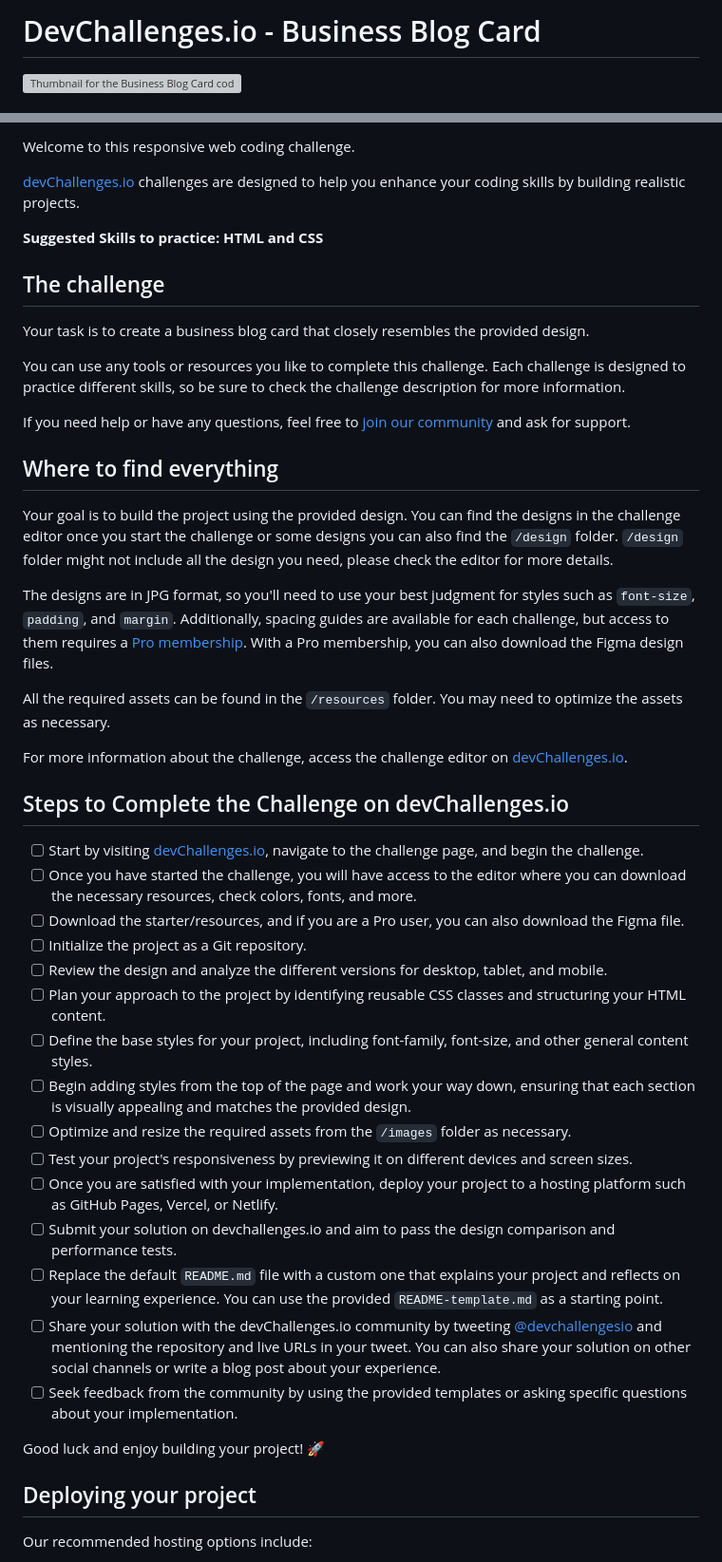
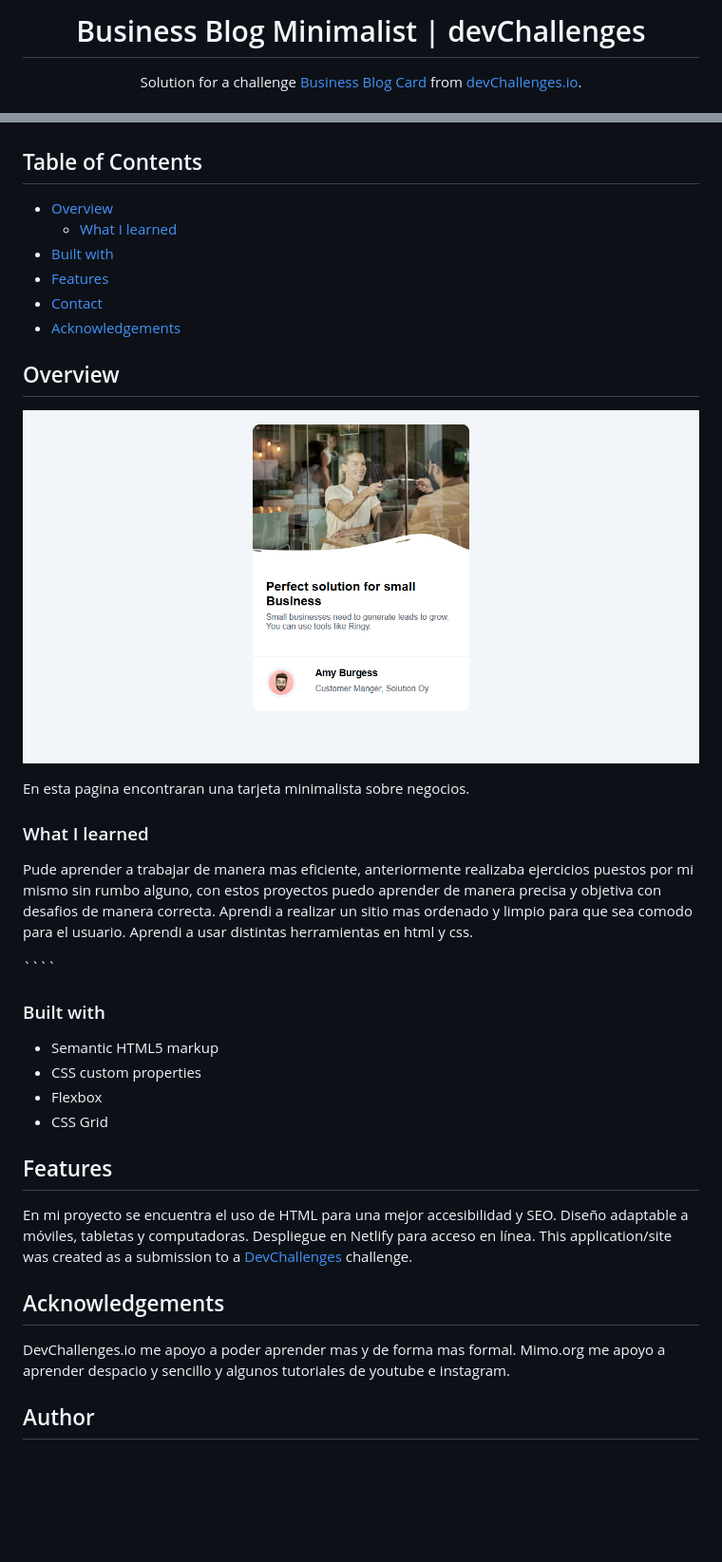
Before and after one commit to S-arz84/Business-Card-Blog, a Markdown page: README.md, 2 parts joined by grey strips. Shown: that part at 95% size. Rendered like a GitHub page; pictures changed too: Pagina.png (added); blank space fills up the shorter version; grey boxes are pictures that could not be loaded.

Commit message:
Proyecto terminado

`````diff
--- a/README.md
+++ b/README.md
@@ -1,4 +1,6 @@
-# DevChallenges.io - Business Blog Card
+<h1 align="center">Business Blog Minimalist | devChallenges</h1>
 
-![Thumbnail for the Business Blog Card coding challenge](./thumbnail.jpg)
+<div align="center">
+   Solution for a challenge <a href="https://devchallenges.io/challenge/business-blog-card" target="_blank">Business Blog Card</a> from <a href="http://devchallenges.io" target="_blank">devChallenges.io</a>.
+</div>
 
@@ -6,49 +22,45 @@
 
-Welcome to this responsive web coding challenge.
+<!-- TABLE OF CONTENTS -->
 
-[devChallenges.io](https://devchallenges.io/) challenges are designed to help you enhance your coding skills by building realistic projects.
+## Table of Contents
 
-**Suggested Skills to practice: HTML and CSS**
+- [Overview](#overview)
+  - [What I learned](#what-i-learned)
+- [Built with](#built-with)
+- [Features](#features)
+- [Contact](#contact)
+- [Acknowledgements](#acknowledgements)
 
-## The challenge
+<!-- OVERVIEW -->
 
-Your task is to create a business blog card that closely resembles the provided design.
+## Overview
 
-You can use any tools or resources you like to complete this challenge. Each challenge is designed to practice different skills, so be sure to check the challenge description for more information.
+![screenshot](Pagina.png)
 
-If you need help or have any questions, feel free to [join our community](https://github.com/orgs/devchallenges-io/discussions) and ask for support.
+<p>En esta pagina encontraran una tarjeta minimalista sobre negocios.</p>
 
-## Where to find everything
+### What I learned
 
-Your goal is to build the project using the provided design. You can find the designs in the challenge editor once you start the challenge or some designs you can also find the `/design` folder. `/design` folder might not include all the design you need, please check the editor for more details.
+<p>Pude aprender a trabajar de manera mas eficiente, anteriormente realizaba ejercicios puestos por mi mismo sin rumbo alguno, con estos proyectos puedo aprender de manera precisa y objetiva con desafios de manera correcta. Aprendi a realizar un sitio mas ordenado y limpio para que sea comodo para el usuario. Aprendi a usar distintas herramientas en html y css.</p>
+````
 
-The designs are in JPG format, so you'll need to use your best judgment for styles such as `font-size`, `padding`, and `margin`. Additionally, spacing guides are available for each challenge, but access to them requires a [Pro membership](https://devchallenges.io/pro). With a Pro membership, you can also download the Figma design files.
+### Built with
 
-All the required assets can be found in the `/resources` folder. You may need to optimize the assets as necessary.
+<!-- This section should list any major frameworks that you built your project using. Here are a few examples.-->
 
-For more information about the challenge, access the challenge editor on [devChallenges.io](https://devchallenges.io/challenges-dashboard).
+- Semantic HTML5 markup
+- CSS custom properties
+- Flexbox
+- CSS Grid
 
-## Steps to Complete the Challenge on devChallenges.io
+## Features
 
-- [ ] Start by visiting [devChallenges.io](https://devchallenges.io/), navigate to the challenge page, and begin the challenge.
-- [ ] Once you have started the challenge, you will have access to the editor where you can download the necessary resources, check colors, fonts, and more.
-- [ ] Download the starter/resources, and if you are a Pro user, you can also download the Figma file.
-- [ ] Initialize the project as a Git repository.
-- [ ] Review the design and analyze the different versions for desktop, tablet, and mobile.
-- [ ] Plan your approach to the project by identifying reusable CSS classes and structuring your HTML content.
-- [ ] Define the base styles for your project, including font-family, font-size, and other general content styles.
-- [ ] Begin adding styles from the top of the page and work your way down, ensuring that each section is visually appealing and matches the provided design.
-- [ ] Optimize and resize the required assets from the `/images` folder as necessary.
-- [ ] Test your project's responsiveness by previewing it on different devices and screen sizes.
-- [ ] Once you are satisfied with your implementation, deploy your project to a hosting platform such as GitHub Pages, Vercel, or Netlify.
-- [ ] Submit your solution on devchallenges.io and aim to pass the design comparison and performance tests.
-- [ ] Replace the default `README.md` file with a custom one that explains your project and reflects on your learning experience. You can use the provided `README-template.md` as a starting point.
-- [ ] Share your solution with the devChallenges.io community by tweeting [@devchallengesio](https://twitter.com/devchallengesio) and mentioning the repository and live URLs in your tweet. You can also share your solution on other social channels or write a blog post about your experience.
-- [ ] Seek feedback from the community by using the provided templates or asking specific questions about your implementation.
+En mi proyecto se encuentra el uso de HTML para una mejor accesibilidad y SEO. Diseño adaptable a móviles, tabletas y computadoras. Despliegue en Netlify para acceso en línea.
+This application/site was created as a submission to a [DevChallenges](https://devchallenges.io/challenges-dashboard) challenge.
 
-Good luck and enjoy building your project! 🚀
+## Acknowledgements
 
-## Deploying your project
+DevChallenges.io me apoyo a poder aprender mas y de forma mas formal. Mimo.org me apoyo a aprender despacio y sencillo y algunos tutoriales de youtube e instagram.
 
-Our recommended hosting options include:
+## Author
 
`````
Also changed, not shown: other parts of README.md (+17 -45 lines).
